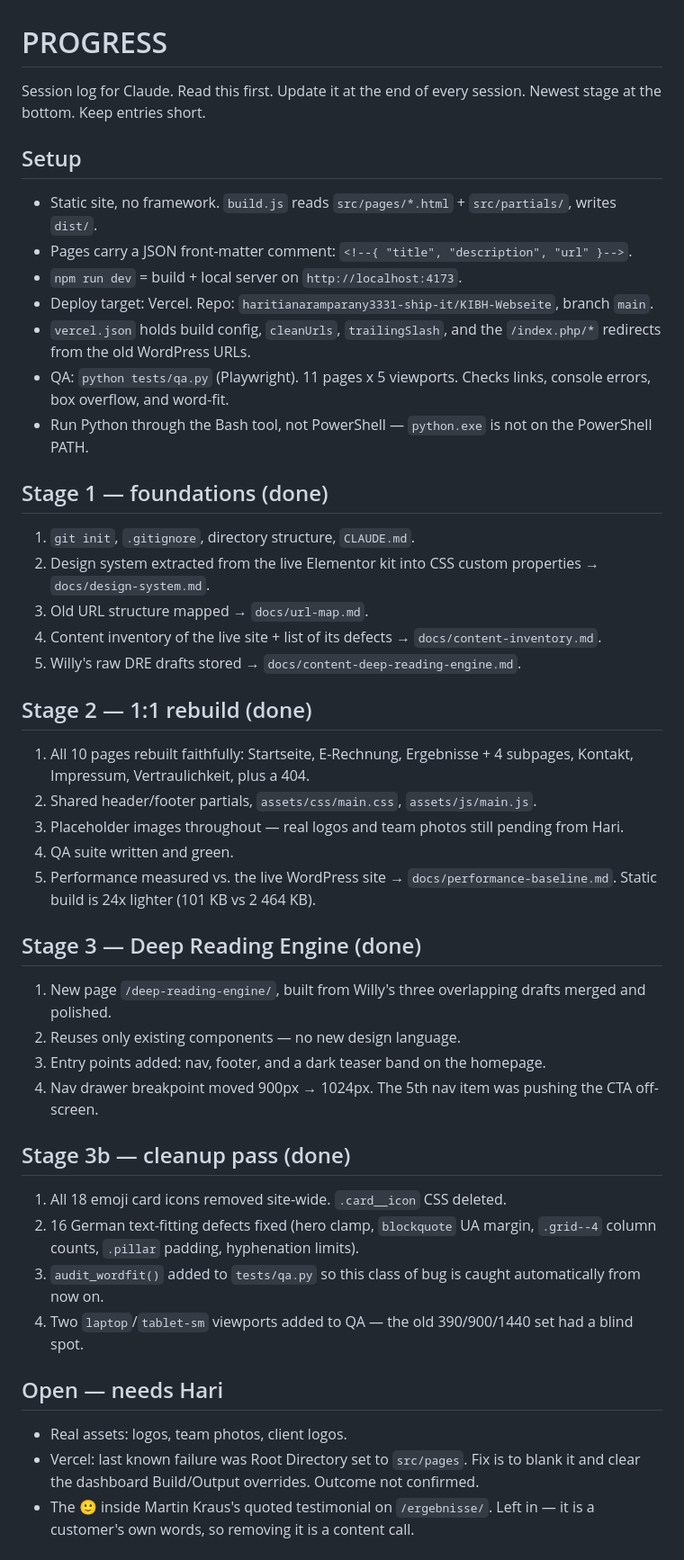
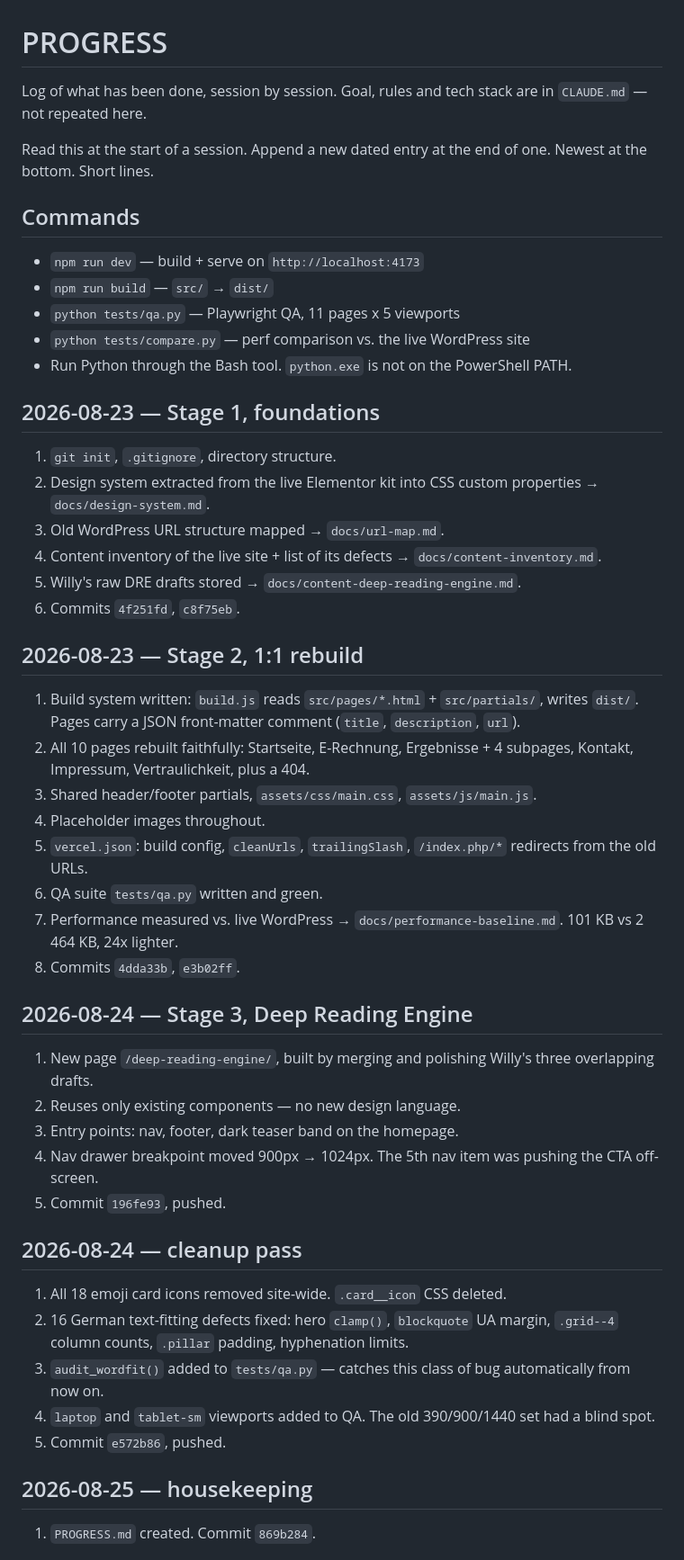
Before and after one commit to haritianaramparany3331-ship-it/KIBH-Webseite, a Markdown page: PROGRESS.md, the part around one of its changes. Shown at 90% size. GitHub-like rendering.

Commit message:
Restructure PROGRESS.md as a dated session log
It duplicated goal and rules content that already lives in CLAUDE.md. Both
files get read at the start of a session, so PROGRESS.md now carries only
what changed and when.

Co-Authored-By: Claude Opus 5 <noreply@anthropic.com>
Claude-Session: https://claude.ai/code/session_01UuYPK4oRwYD8DcxetSjSsp

```diff
--- a/PROGRESS.md
+++ b/PROGRESS.md
@@ -1,51 +1,56 @@
 # PROGRESS
 
-Session log for Claude. Read this first. Update it at the end of every session.
-Newest stage at the bottom. Keep entries short.
+Log of what has been done, session by session. Goal, rules and tech stack are
+in `CLAUDE.md` — not repeated here.
 
-## Setup
+Read this at the start of a session. Append a new dated entry at the end of one.
+Newest at the bottom. Short lines.
 
-- Static site, no framework. `build.js` reads `src/pages/*.html` + `src/partials/`, writes `dist/`.
-- Pages carry a JSON front-matter comment: `<!--{ "title", "description", "url" }-->`.
-- `npm run dev` = build + local server on `http://localhost:4173`.
-- Deploy target: Vercel. Repo: `haritianaramparany3331-ship-it/KIBH-Webseite`, branch `main`.
-- `vercel.json` holds build config, `cleanUrls`, `trailingSlash`, and the `/index.php/*` redirects from the old WordPress URLs.
-- QA: `python tests/qa.py` (Playwright). 11 pages x 5 viewports. Checks links, console errors, box overflow, and word-fit.
-- Run Python through the Bash tool, not PowerShell — `python.exe` is not on the PowerShell PATH.
+## Commands
 
-## Stage 1 — foundations (done)
+- `npm run dev` — build + serve on `http://localhost:4173`
+- `npm run build` — `src/` → `dist/`
+- `python tests/qa.py` — Playwright QA, 11 pages x 5 viewports
+- `python tests/compare.py` — perf comparison vs. the live WordPress site
+- Run Python through the Bash tool. `python.exe` is not on the PowerShell PATH.
 
-1. `git init`, `.gitignore`, directory structure, `CLAUDE.md`.
+## 2026-08-23 — Stage 1, foundations
+
+1. `git init`, `.gitignore`, directory structure.
 2. Design system extracted from the live Elementor kit into CSS custom properties → `docs/design-system.md`.
-3. Old URL structure mapped → `docs/url-map.md`.
+3. Old WordPress URL structure mapped → `docs/url-map.md`.
 4. Content inventory of the live site + list of its defects → `docs/content-inventory.md`.
 5. Willy's raw DRE drafts stored → `docs/content-deep-reading-engine.md`.
+6. Commits `4f251fd`, `c8f75eb`.
 
-## Stage 2 — 1:1 rebuild (done)
+## 2026-08-23 — Stage 2, 1:1 rebuild
 
-1. All 10 pages rebuilt faithfully: Startseite, E-Rechnung, Ergebnisse + 4 subpages, Kontakt, Impressum, Vertraulichkeit, plus a 404.
-2. Shared header/footer partials, `assets/css/main.css`, `assets/js/main.js`.
-3. Placeholder images throughout — real logos and team photos still pending from Hari.
-4. QA suite written and green.
-5. Performance measured vs. the live WordPress site → `docs/performance-baseline.md`. Static build is 24x lighter (101 KB vs 2 464 KB).
+1. Build system written: `build.js` reads `src/pages/*.html` + `src/partials/`, writes `dist/`. Pages carry a JSON front-matter comment (`title`, `description`, `url`).
+2. All 10 pages rebuilt faithfully: Startseite, E-Rechnung, Ergebnisse + 4 subpages, Kontakt, Impressum, Vertraulichkeit, plus a 404.
+3. Shared header/footer partials, `assets/css/main.css`, `assets/js/main.js`.
+4. Placeholder images throughout.
+5. `vercel.json`: build config, `cleanUrls`, `trailingSlash`, `/index.php/*` redirects from the old URLs.
+6. QA suite `tests/qa.py` written and green.
+7. Performance measured vs. live WordPress → `docs/performance-baseline.md`. 101 KB vs 2 464 KB, 24x lighter.
+8. Commits `4dda33b`, `e3b02ff`.
 
-## Stage 3 — Deep Reading Engine (done)
+## 2026-08-24 — Stage 3, Deep Reading Engine
 
-1. New page `/deep-reading-engine/`, built from Willy's three overlapping drafts merged and polished.
+1. New page `/deep-reading-engine/`, built by merging and polishing Willy's three overlapping drafts.
 2. Reuses only existing components — no new design language.
-3. Entry points added: nav, footer, and a dark teaser band on the homepage.
+3. Entry points: nav, footer, dark teaser band on the homepage.
 4. Nav drawer breakpoint moved 900px → 1024px. The 5th nav item was pushing the CTA off-screen.
+5. Commit `196fe93`, pushed.
 
-## Stage 3b — cleanup pass (done)
+## 2026-08-24 — cleanup pass
 
 1. All 18 emoji card icons removed site-wide. `.card__icon` CSS deleted.
-2. 16 German text-fitting defects fixed (hero clamp, `blockquote` UA margin, `.grid--4` column counts, `.pillar` padding, hyphenation limits).
-3. `audit_wordfit()` added to `tests/qa.py` so this class of bug is caught automatically from now on.
-4. Two `laptop`/`tablet-sm` viewports added to QA — the old 390/900/1440 set had a blind spot.
+2. 16 German text-fitting defects fixed: hero `clamp()`, `blockquote` UA margin, `.grid--4` column counts, `.pillar` padding, hyphenation limits.
+3. `audit_wordfit()` added to `tests/qa.py` — catches this class of bug automatically from now on.
+4. `laptop` and `tablet-sm` viewports added to QA. The old 390/900/1440 set had a blind spot.
+5. Commit `e572b86`, pushed.
 
-## Open — needs Hari
+## 2026-08-25 — housekeeping
 
-- Real assets: logos, team photos, client logos.
-- Vercel: last known failure was Root Directory set to `src/pages`. Fix is to blank it and clear the dashboard Build/Output overrides. Outcome not confirmed.
-- The 🙂 inside Martin Kraus's quoted testimonial on `/ergebnisse/`. Left in — it is a customer's own words, so removing it is a content call.
+1. `PROGRESS.md` created. Commit `869b284`.
 
```
Also changed, not shown: other parts of PROGRESS.md (+11 -13 lines).
